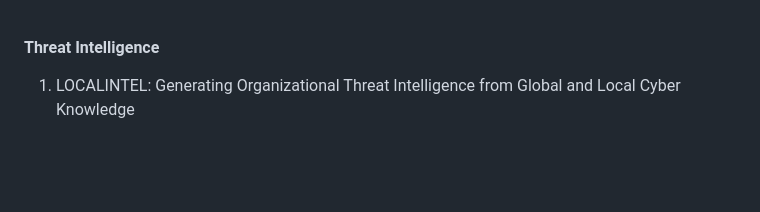
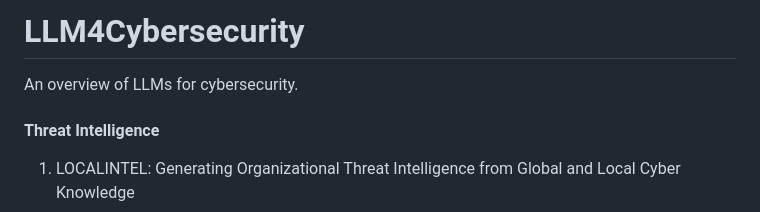
Before and after one commit to tmylla/Awesome-LLM4Cybersecurity, a Markdown page: README.md, the part around the change. Rendered like a GitHub page; blank space fills up the shorter version.

```diff
--- a/README.md
+++ b/README.md
@@ -1,4 +1,5 @@
-
+# LLM4Cybersecurity
+An overview of LLMs for cybersecurity.
 
 #### Threat Intelligence
 
```
